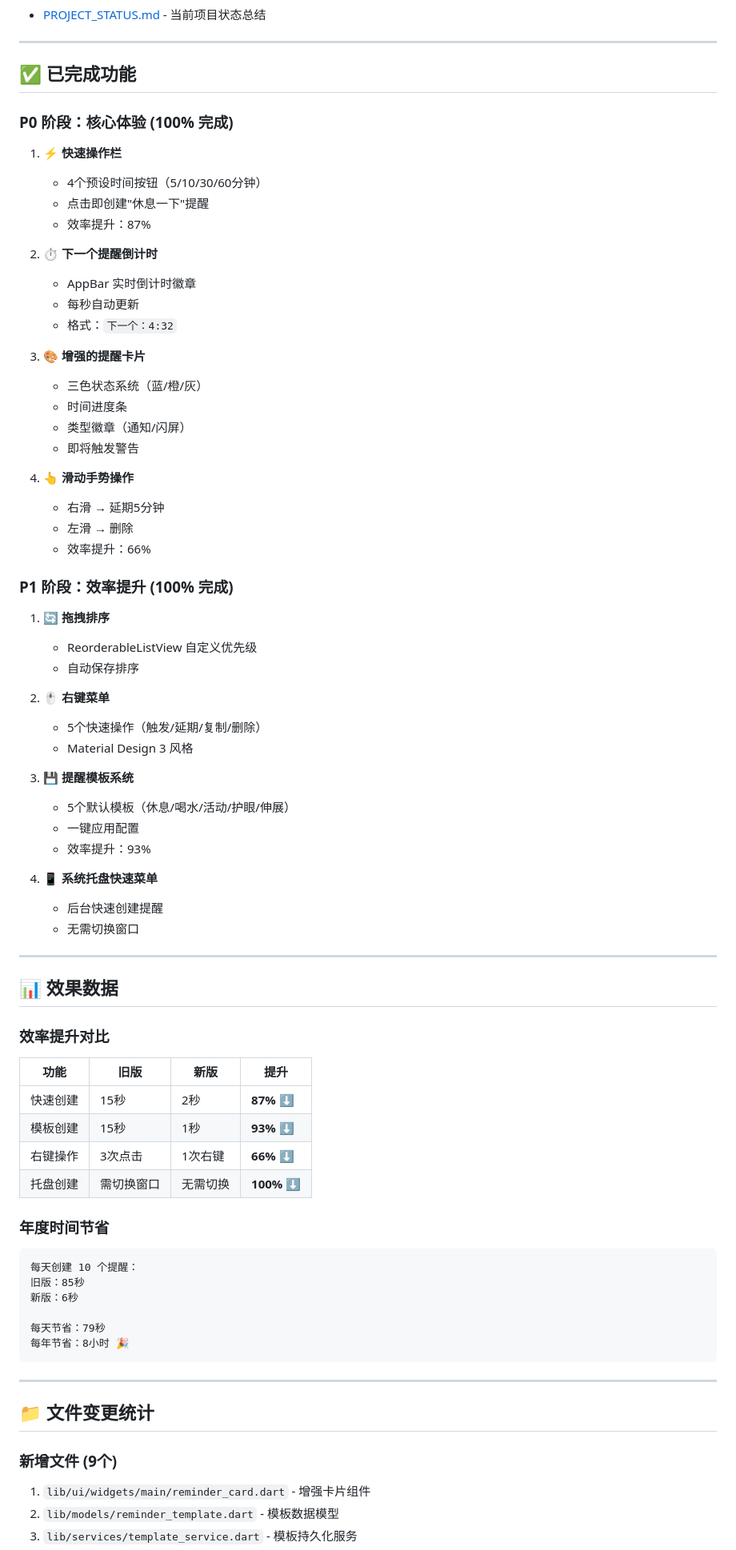
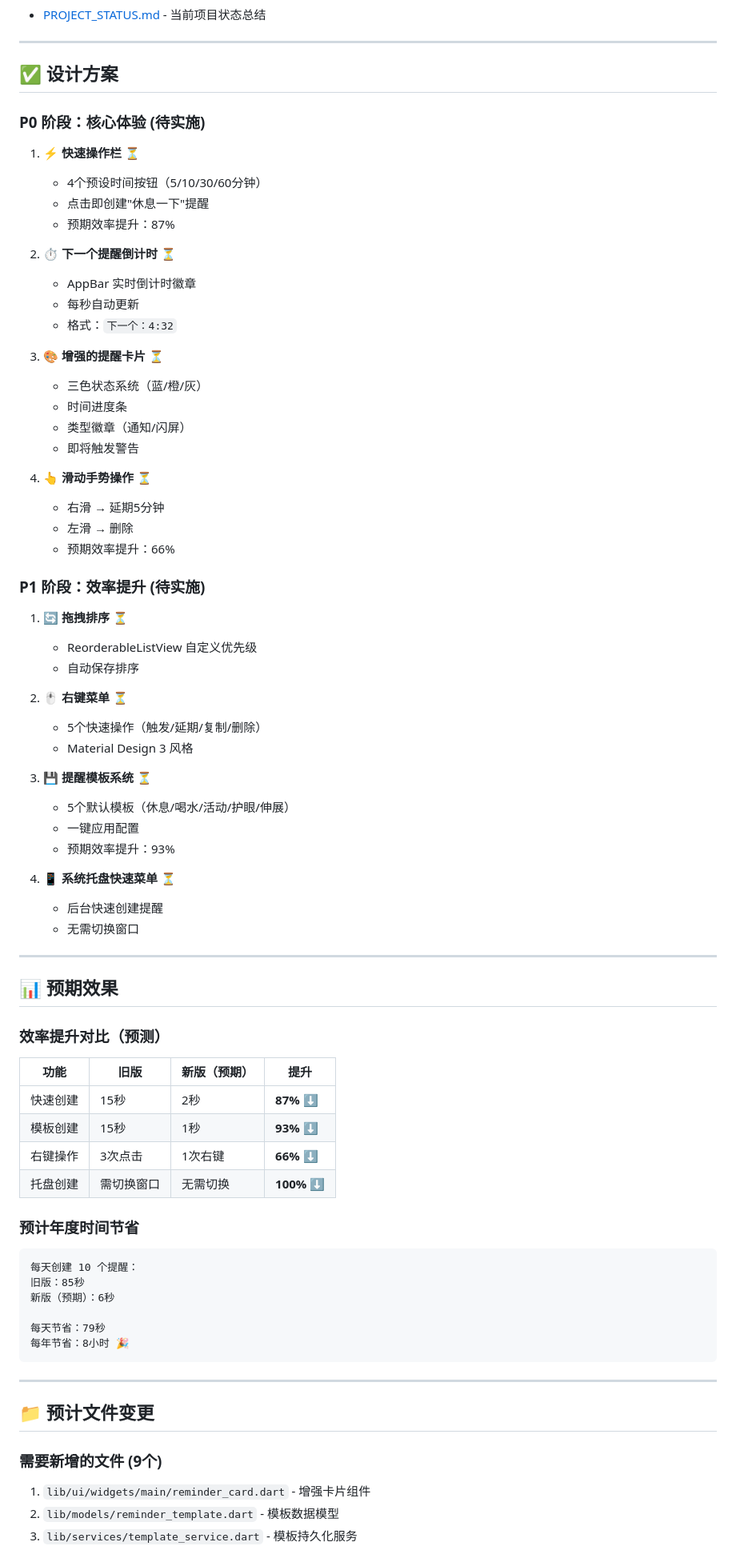
Before and after one commit to zouri/snotice, a Markdown page: docs/enhance/README.md, the part around one of its changes. Shown at 80% size. Rendered like a GitHub page.

````diff
--- a/docs/enhance/README.md
+++ b/docs/enhance/README.md
@@ -26,69 +28,69 @@
 
 ---
 
-## ✅ 已完成功能
+## ✅ 设计方案
 
-### P0 阶段：核心体验 (100% 完成)
+### P0 阶段：核心体验 (待实施)
 
-1. **⚡ 快速操作栏**
+1. **⚡ 快速操作栏** ⏳
    - 4个预设时间按钮（5/10/30/60分钟）
    - 点击即创建"休息一下"提醒
-   - 效率提升：87%
+   - 预期效率提升：87%
 
-2. **⏱️ 下一个提醒倒计时**
+2. **⏱️ 下一个提醒倒计时** ⏳
    - AppBar 实时倒计时徽章
    - 每秒自动更新
    - 格式：`下一个：4:32`
 
-3. **🎨 增强的提醒卡片**
+3. **🎨 增强的提醒卡片** ⏳
    - 三色状态系统（蓝/橙/灰）
    - 时间进度条
    - 类型徽章（通知/闪屏）
    - 即将触发警告
 
-4. **👆 滑动手势操作**
+4. **👆 滑动手势操作** ⏳
    - 右滑 → 延期5分钟
    - 左滑 → 删除
-   - 效率提升：66%
+   - 预期效率提升：66%
 
-### P1 阶段：效率提升 (100% 完成)
+### P1 阶段：效率提升 (待实施)
 
-1. **🔄 拖拽排序**
+1. **🔄 拖拽排序** ⏳
    - ReorderableListView 自定义优先级
    - 自动保存排序
 
-2. **🖱️ 右键菜单**
+2. **🖱️ 右键菜单** ⏳
    - 5个快速操作（触发/延期/复制/删除）
    - Material Design 3 风格
 
-3. **💾 提醒模板系统**
+3. **💾 提醒模板系统** ⏳
    - 5个默认模板（休息/喝水/活动/护眼/伸展）
    - 一键应用配置
-   - 效率提升：93%
+   - 预期效率提升：93%
 
-4. **📱 系统托盘快速菜单**
+4. **📱 系统托盘快速菜单** ⏳
    - 后台快速创建提醒
    - 无需切换窗口
 
 ---
 
-## 📊 效果数据
+## 📊 预期效果
 
-### 效率提升对比
+### 效率提升对比（预测）
 
-| 功能 | 旧版 | 新版 | 提升 |
+| 功能 | 旧版 | 新版（预期） | 提升 |
 |------|------|------|------|
 | 快速创建 | 15秒 | 2秒 | **87% ⬇️** |
 | 模板创建 | 15秒 | 1秒 | **93% ⬇️** |
 | 右键操作 | 3次点击 | 1次右键 | **66% ⬇️** |
 | 托盘创建 | 需切换窗口 | 无需切换 | **100% ⬇️** |
 
-### 年度时间节省
+### 预计年度时间节省
 
 ```
 每天创建 10 个提醒：
 旧版：85秒
-新版：6秒
+新版（预期）：6秒
 
 每天节省：79秒
 每年节省：8小时 🎉
@@ -96,9 +98,9 @@
 
 ---
 
-## 📁 文件变更统计
+## 📁 预计文件变更
 
-### 新增文件 (9个)
+### 需要新增的文件 (9个)
 1. `lib/ui/widgets/main/reminder_card.dart` - 增强卡片组件
 2. `lib/models/reminder_template.dart` - 模板数据模型
 3. `lib/services/template_service.dart` - 模板持久化服务
````
Also changed, not shown: other parts of docs/enhance/README.md (+29 -21 lines), docs/enhance/PROJECT_STATUS.md (+199 -109 lines).
